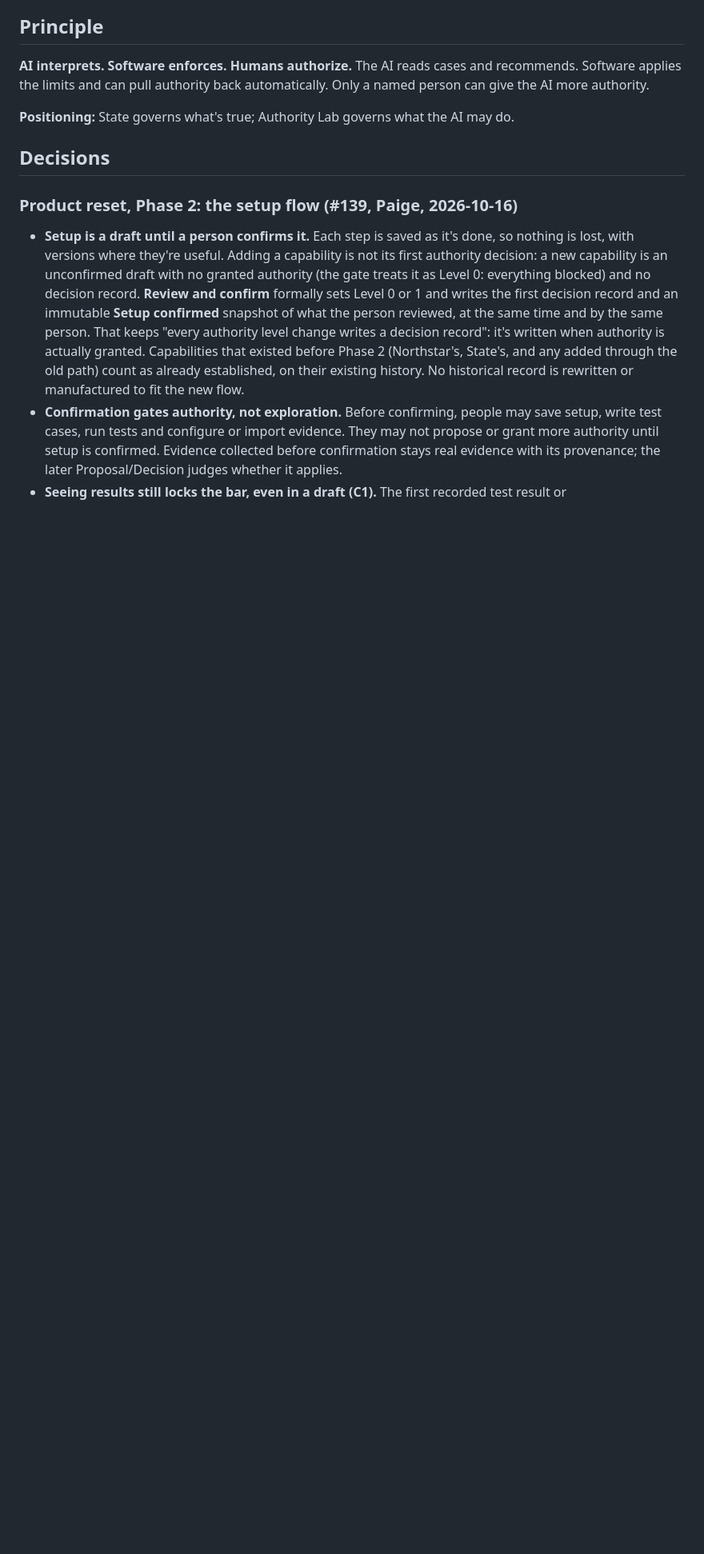
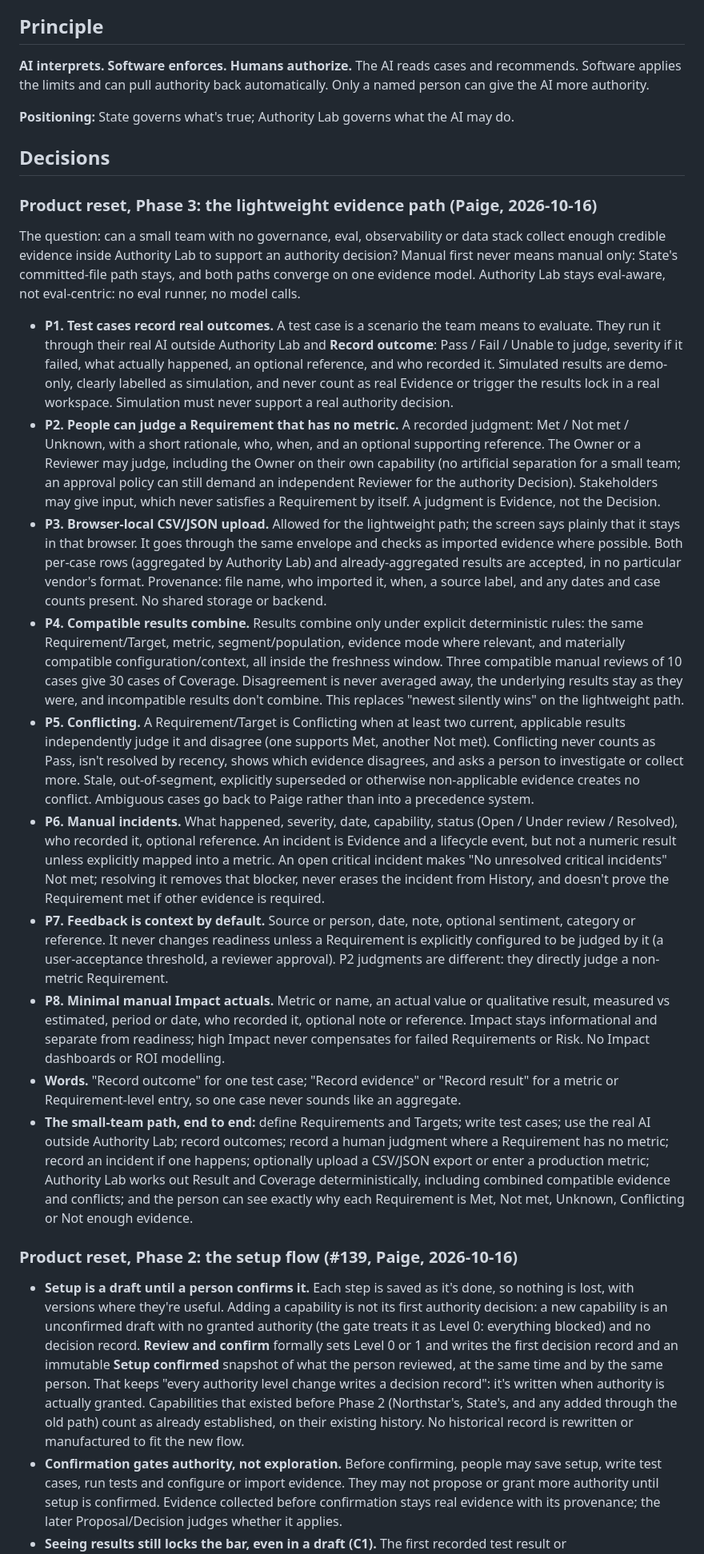
Before and after one commit to pedringt/authority-lab, a Markdown page: docs/DECISIONS.md, the part around the change. Shown at 80% size. Rendered like a GitHub page; blank space fills up the shorter version.

Commit message:
docs: Phase 3 decisions (lightweight evidence path)
Co-Authored-By: Claude Opus 5.5 <noreply@anthropic.com>

```diff
--- a/docs/DECISIONS.md
+++ b/docs/DECISIONS.md
@@ -39,6 +39,21 @@ Earlier redesign mockups and interface directions remain historical context only
 **Positioning:** State governs what's true; Authority Lab governs what the AI may do.
 
 ## Decisions
+
+### Product reset, Phase 3: the lightweight evidence path (Paige, 2026-10-16)
+
+The question: can a small team with no governance, eval, observability or data stack collect enough credible evidence inside Authority Lab to support an authority decision? Manual first never means manual only: State's committed-file path stays, and both paths converge on one evidence model. Authority Lab stays eval-aware, not eval-centric: no eval runner, no model calls.
+
+- **P1. Test cases record real outcomes.** A test case is a scenario the team means to evaluate. They run it through their real AI outside Authority Lab and **Record outcome**: Pass / Fail / Unable to judge, severity if it failed, what actually happened, an optional reference, and who recorded it. Simulated results are demo-only, clearly labelled as simulation, and never count as real Evidence or trigger the results lock in a real workspace. Simulation must never support a real authority decision.
+- **P2. People can judge a Requirement that has no metric.** A recorded judgment: Met / Not met / Unknown, with a short rationale, who, when, and an optional supporting reference. The Owner or a Reviewer may judge, including the Owner on their own capability (no artificial separation for a small team; an approval policy can still demand an independent Reviewer for the authority Decision). Stakeholders may give input, which never satisfies a Requirement by itself. A judgment is Evidence, not the Decision.
+- **P3. Browser-local CSV/JSON upload.** Allowed for the lightweight path; the screen says plainly that it stays in that browser. It goes through the same envelope and checks as imported evidence where possible. Both per-case rows (aggregated by Authority Lab) and already-aggregated results are accepted, in no particular vendor's format. Provenance: file name, who imported it, when, a source label, and any dates and case counts present. No shared storage or backend.
+- **P4. Compatible results combine.** Results combine only under explicit deterministic rules: the same Requirement/Target, metric, segment/population, evidence mode where relevant, and materially compatible configuration/context, all inside the freshness window. Three compatible manual reviews of 10 cases give 30 cases of Coverage. Disagreement is never averaged away, the underlying results stay as they were, and incompatible results don't combine. This replaces "newest silently wins" on the lightweight path.
+- **P5. Conflicting.** A Requirement/Target is Conflicting when at least two current, applicable results independently judge it and disagree (one supports Met, another Not met). Conflicting never counts as Pass, isn't resolved by recency, shows which evidence disagrees, and asks a person to investigate or collect more. Stale, out-of-segment, explicitly superseded or otherwise non-applicable evidence creates no conflict. Ambiguous cases go back to Paige rather than into a precedence system.
+- **P6. Manual incidents.** What happened, severity, date, capability, status (Open / Under review / Resolved), who recorded it, optional reference. An incident is Evidence and a lifecycle event, but not a numeric result unless explicitly mapped into a metric. An open critical incident makes "No unresolved critical incidents" Not met; resolving it removes that blocker, never erases the incident from History, and doesn't prove the Requirement met if other evidence is required.
+- **P7. Feedback is context by default.** Source or person, date, note, optional sentiment, category or reference. It never changes readiness unless a Requirement is explicitly configured to be judged by it (a user-acceptance threshold, a reviewer approval). P2 judgments are different: they directly judge a non-metric Requirement.
+- **P8. Minimal manual Impact actuals.** Metric or name, an actual value or qualitative result, measured vs estimated, period or date, who recorded it, optional note or reference. Impact stays informational and separate from readiness; high Impact never compensates for failed Requirements or Risk. No Impact dashboards or ROI modelling.
+- **Words.** "Record outcome" for one test case; "Record evidence" or "Record result" for a metric or Requirement-level entry, so one case never sounds like an aggregate.
+- **The small-team path, end to end:** define Requirements and Targets; write test cases; use the real AI outside Authority Lab; record outcomes; record a human judgment where a Requirement has no metric; record an incident if one happens; optionally upload a CSV/JSON export or enter a production metric; Authority Lab works out Result and Coverage deterministically, including combined compatible evidence and conflicts; and the person can see exactly why each Requirement is Met, Not met, Unknown, Conflicting or Not enough evidence.
 
 ### Product reset, Phase 2: the setup flow (#139, Paige, 2026-10-16)
 
```
